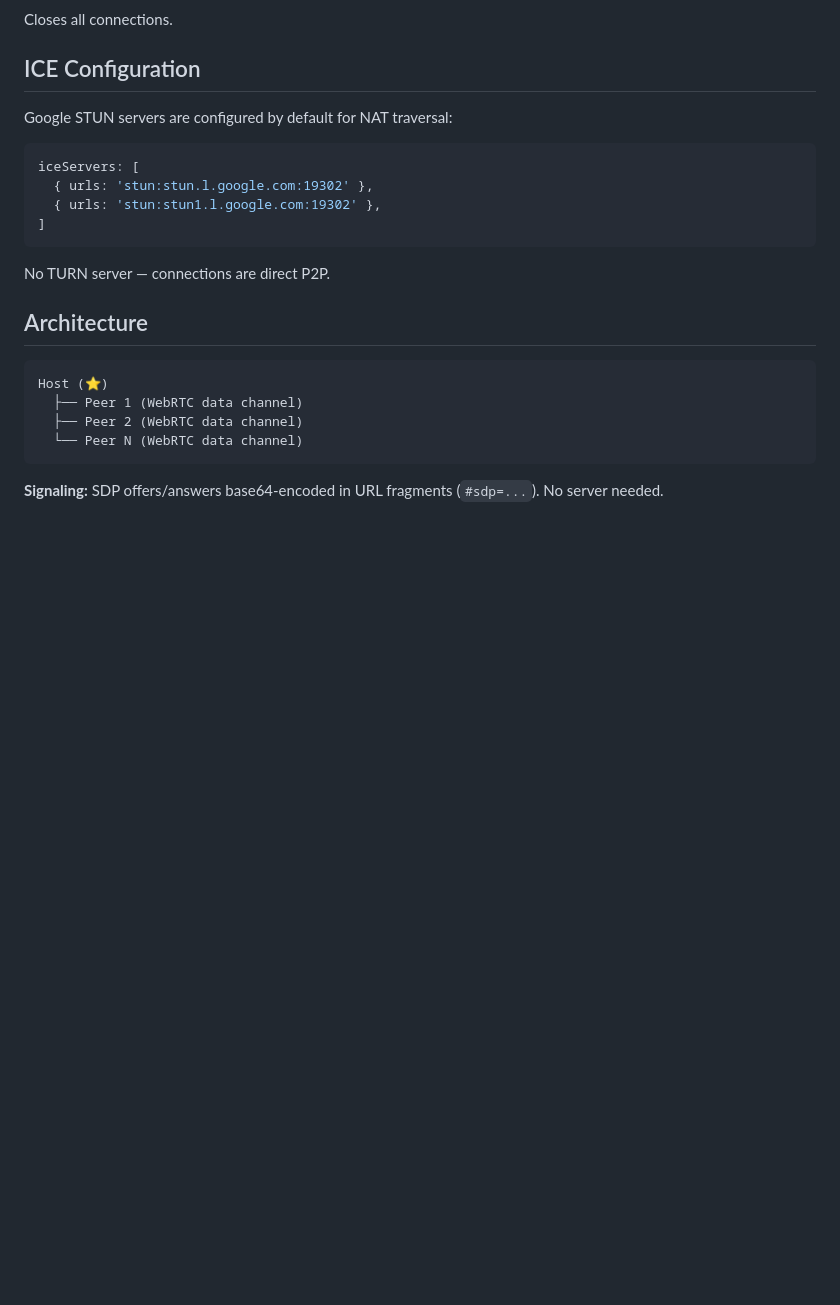
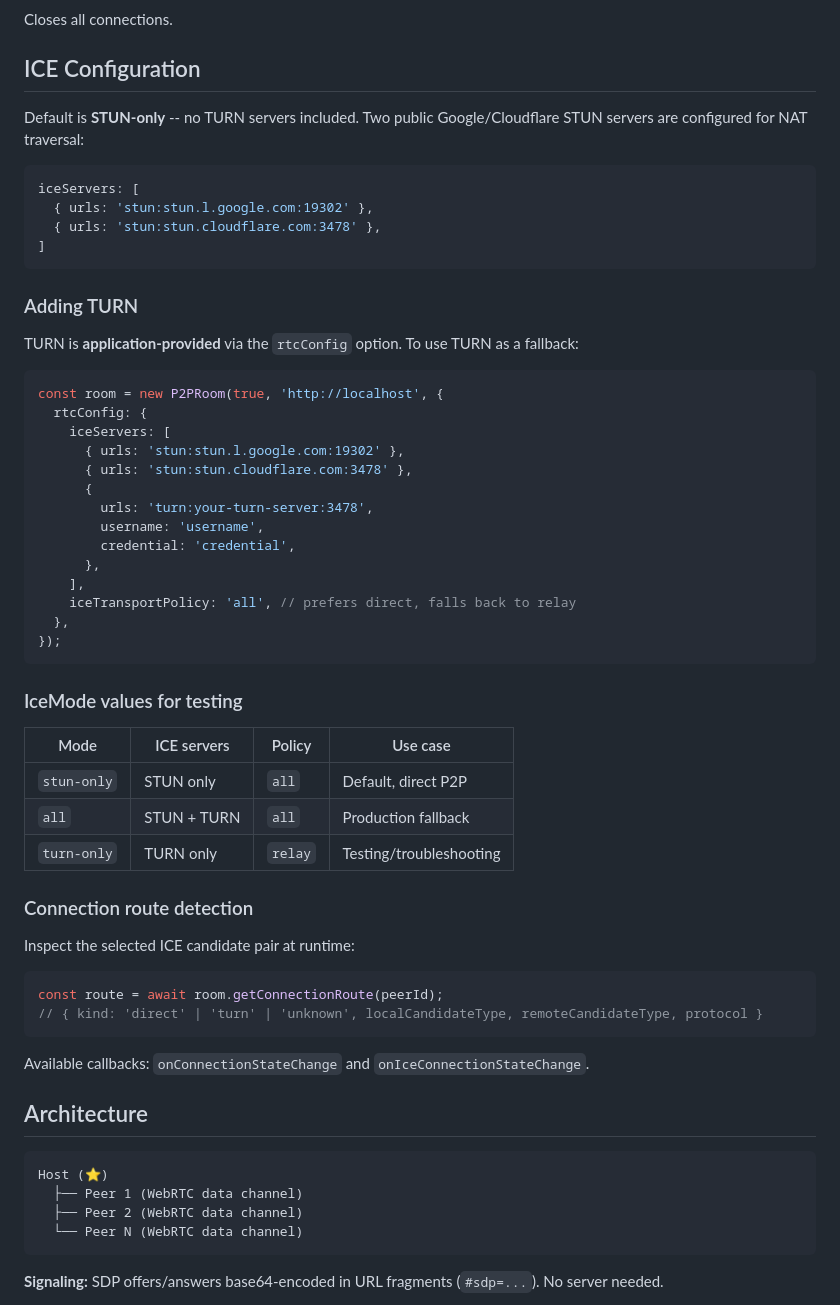
Before and after one commit to joverval/p2p-collab, a Markdown page: README.md, the part around the change. Rendered like a GitHub page; blank space fills up the shorter version.

Commit message:
docs: update ICE section -- STUN-only default, TURN as app-provided

````diff
--- a/README.md
+++ b/README.md
@@ -87,16 +87,54 @@ Closes all connections.
 
 ## ICE Configuration
 
-Google STUN servers are configured by default for NAT traversal:
+Default is **STUN-only** -- no TURN servers included. Two public Google/Cloudflare STUN servers are configured for NAT traversal:
 
 ```typescript
 iceServers: [
   { urls: 'stun:stun.l.google.com:19302' },
-  { urls: 'stun:stun1.l.google.com:19302' },
+  { urls: 'stun:stun.cloudflare.com:3478' },
 ]
 ```
 
-No TURN server — connections are direct P2P.
+### Adding TURN
+
+TURN is **application-provided** via the `rtcConfig` option. To use TURN as a fallback:
+
+```typescript
+const room = new P2PRoom(true, 'http://localhost', {
+  rtcConfig: {
+    iceServers: [
+      { urls: 'stun:stun.l.google.com:19302' },
+      { urls: 'stun:stun.cloudflare.com:3478' },
+      {
+        urls: 'turn:your-turn-server:3478',
+        username: 'username',
+        credential: 'credential',
+      },
+    ],
+    iceTransportPolicy: 'all', // prefers direct, falls back to relay
+  },
+});
+```
+
+### IceMode values for testing
+
+| Mode        | ICE servers    | Policy  | Use case             |
+|-------------|----------------|---------|----------------------|
+| `stun-only` | STUN only      | `all`   | Default, direct P2P  |
+| `all`       | STUN + TURN    | `all`   | Production fallback  |
+| `turn-only` | TURN only      | `relay` | Testing/troubleshooting |
+
+### Connection route detection
+
+Inspect the selected ICE candidate pair at runtime:
+
+```typescript
+const route = await room.getConnectionRoute(peerId);
+// { kind: 'direct' | 'turn' | 'unknown', localCandidateType, remoteCandidateType, protocol }
+```
+
+Available callbacks: `onConnectionStateChange` and `onIceConnectionStateChange`.
 
 ## Architecture
 
````
